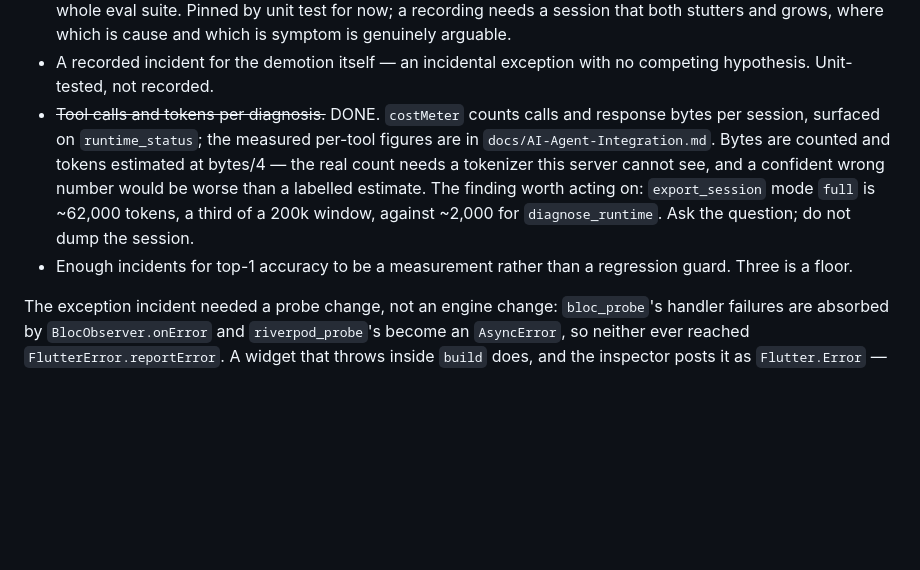
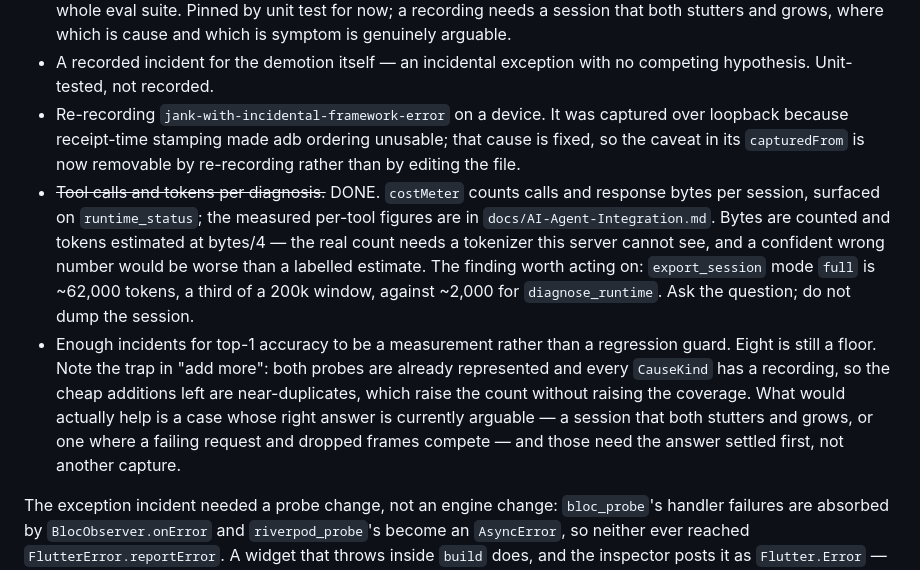
Before and after one commit to itsonu/flutter-lamp, a Markdown page: docs/Observability-Roadmap.md, the part around the change. Rendered like a GitHub page; blank space fills up the shorter version.

Commit message:
docs: correct claims that seven commits of edits left behind
A coherence pass over tonight's `[Unreleased]` section, after a clean-clone
verification (npm ci, 202 tests, 7 eval over 8 incidents, 81 files, server boots
over stdio and advertises 22 tools — nothing depended on local state).

Three things had drifted:

- The changelog said "Seven so far" and then described the eighth incident two
  paragraphs later. Counts appended by successive commits are exactly the kind of
  claim that rots quietly.
- It also said incidents are "captured from a device". They are captured from
  three targets now — an Android device over adb, a Windows desktop build, and
  Chrome — and that is worth stating rather than flattening, because the target
  is part of what a diagnosis has to cope with: two of the collectors are blind
  on Chrome, and only a device shows a real host-to-app clock offset.
- The roadmap still said "Three is a floor" about incident count.

The floor note now carries the trap with it. "Add more incidents" sounds like
obvious progress, but both probes are already represented and every `CauseKind`
has a recording, so the cheap additions left are near-duplicates — they raise the
count without raising the coverage. What would help is a case whose right answer
is currently arguable (a session that both stutters and grows; a failing request
competing with dropped frames), and those need the answer settled before the
capture, not after.

Also recorded: re-recording jank-with-incidental-framework-error on a device is
now possible, because the receipt-time stamping that forced it onto loopback is
fixed. The caveat in its `capturedFrom` should come off by re-recording, never by
editing the file.

Co-Authored-By: Claude Opus 5 <noreply@anthropic.com>

```diff
--- a/docs/Observability-Roadmap.md
+++ b/docs/Observability-Roadmap.md
@@ -200,6 +200,10 @@ Still open:
   cause and which is symptom is genuinely arguable.
 - A recorded incident for the demotion itself — an incidental exception with no
   competing hypothesis. Unit-tested, not recorded.
+- Re-recording `jank-with-incidental-framework-error` on a device. It was
+  captured over loopback because receipt-time stamping made adb ordering
+  unusable; that cause is fixed, so the caveat in its `capturedFrom` is now
+  removable by re-recording rather than by editing the file.
 - ~~Tool calls and tokens per diagnosis.~~ DONE. `costMeter` counts calls and
   response bytes per session, surfaced on `runtime_status`; the measured
   per-tool figures are in `docs/AI-Agent-Integration.md`. Bytes are counted and
@@ -209,7 +213,13 @@ Still open:
   tokens, a third of a 200k window, against ~2,000 for `diagnose_runtime`. Ask
   the question; do not dump the session.
 - Enough incidents for top-1 accuracy to be a measurement rather than a
-  regression guard. Three is a floor.
+  regression guard. Eight is still a floor. Note the trap in "add more": both
+  probes are already represented and every `CauseKind` has a recording, so the
+  cheap additions left are near-duplicates, which raise the count without
+  raising the coverage. What would actually help is a case whose right answer is
+  currently arguable — a session that both stutters and grows, or one where a
+  failing request and dropped frames compete — and those need the answer settled
+  first, not another capture.
 
 The exception incident needed a probe change, not an engine change:
 `bloc_probe`'s handler failures are absorbed by `BlocObserver.onError` and
```
Also changed, not shown: CHANGELOG.md (+4 -2 lines).
